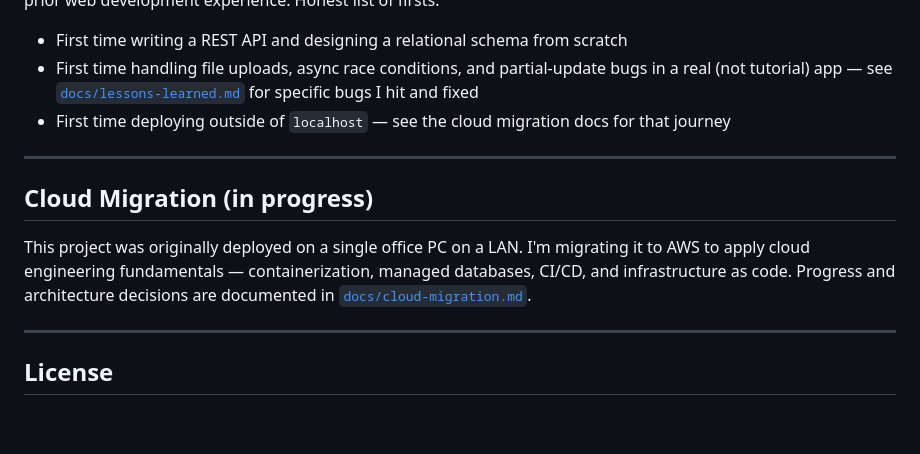
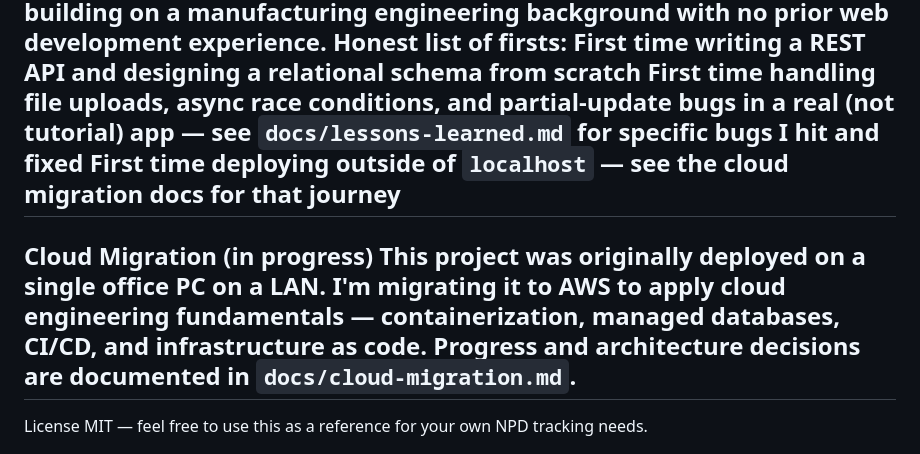
Before and after one commit to fathinzy/npd-project-management, a Markdown page: README.md, the part around one of its changes. Drawn GitHub-style; blank space fills up the shorter version.

```diff
--- a/README.md
+++ b/README.md
@@ -160,17 +113,10 @@ Engineers can upload dozens of parts at once via a provided Excel template. The
 This was my first production-style full-stack project, building on a manufacturing engineering background with no prior web development experience. Honest list of firsts:
-
-- First time writing a REST API and designing a relational schema from scratch
-- First time handling file uploads, async race conditions, and partial-update bugs in a real (not tutorial) app — see [`docs/lessons-learned.md`](docs/lessons-learned.md) for specific bugs I hit and fixed
-- First time deploying outside of `localhost` — see the cloud migration docs for that journey
-
+First time writing a REST API and designing a relational schema from scratch
+First time handling file uploads, async race conditions, and partial-update bugs in a real (not tutorial) app — see `docs/lessons-learned.md` for specific bugs I hit and fixed
+First time deploying outside of `localhost` — see the cloud migration docs for that journey
 ---
-
-## Cloud Migration (in progress)
-
-This project was originally deployed on a single office PC on a LAN. I'm migrating it to AWS to apply cloud engineering fundamentals — containerization, managed databases, CI/CD, and infrastructure as code. Progress and architecture decisions are documented in [`docs/cloud-migration.md`](docs/cloud-migration.md).
-
+Cloud Migration (in progress)
+This project was originally deployed on a single office PC on a LAN. I'm migrating it to AWS to apply cloud engineering fundamentals — containerization, managed databases, CI/CD, and infrastructure as code. Progress and architecture decisions are documented in `docs/cloud-migration.md`.
 ---
-
-## License
-
+License
 MIT — feel free to use this as a reference for your own NPD tracking needs.
```
Also changed, not shown: other parts of README.md (+48 -95 lines).
